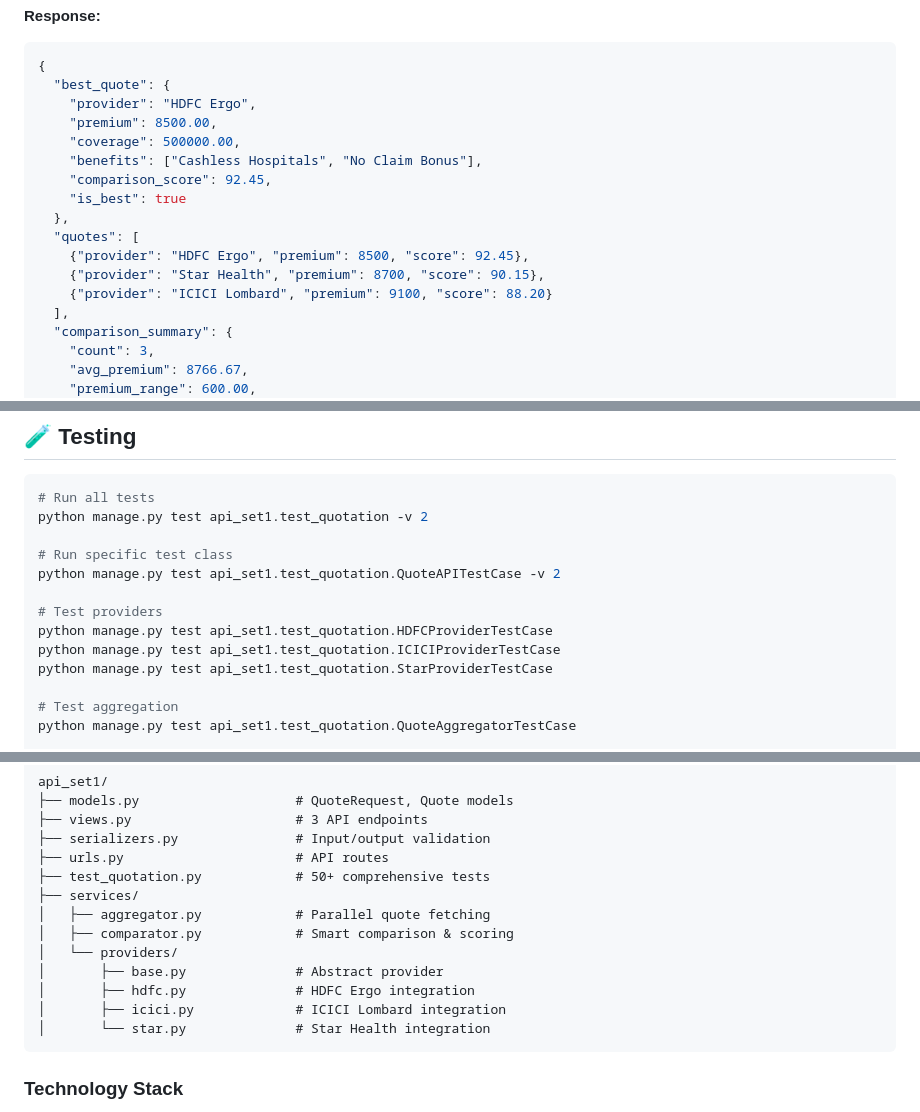
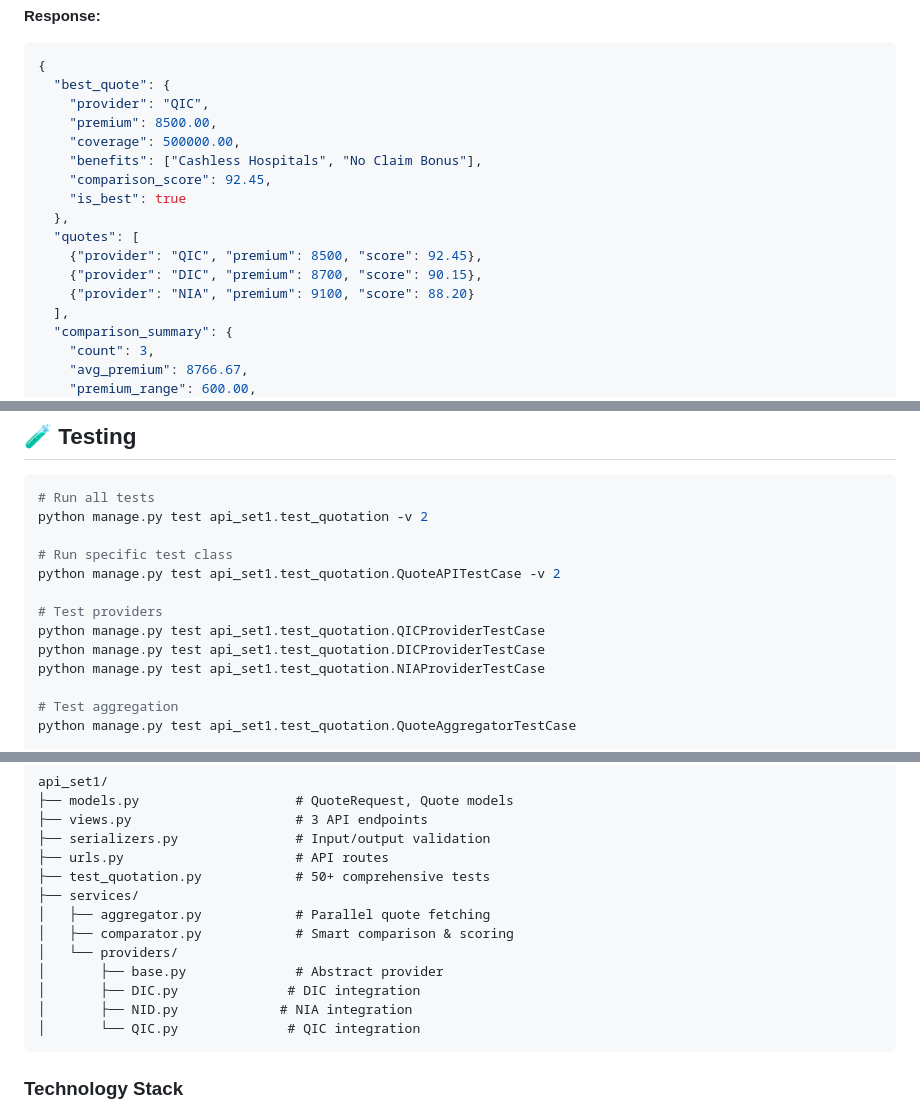
Before and after one commit to mezba-official/API_SERVER_TESTING_ORIGINAL, a Markdown page: README.md, 3 parts joined by grey strips. Drawn GitHub-style.

````diff
--- a/README.md
+++ b/README.md
@@ -63,7 +63,7 @@ User Requests Quotes
 ```json
 {
   "best_quote": {
-    "provider": "HDFC Ergo",
+    "provider": "QIC",
     "premium": 8500.00,
     "coverage": 500000.00,
     "benefits": ["Cashless Hospitals", "No Claim Bonus"],
@@ -71,9 +71,9 @@ User Requests Quotes
     "is_best": true
   },
   "quotes": [
-    {"provider": "HDFC Ergo", "premium": 8500, "score": 92.45},
-    {"provider": "Star Health", "premium": 8700, "score": 90.15},
-    {"provider": "ICICI Lombard", "premium": 9100, "score": 88.20}
+    {"provider": "QIC", "premium": 8500, "score": 92.45},
+    {"provider": "DIC", "premium": 8700, "score": 90.15},
+    {"provider": "NIA", "premium": 9100, "score": 88.20}
   ],
   "comparison_summary": {
     "count": 3,
@@ -185,9 +185,9 @@ python manage.py test api_set1.test_quotation -v 2
 python manage.py test api_set1.test_quotation.QuoteAPITestCase -v 2
 
 # Test providers
-python manage.py test api_set1.test_quotation.HDFCProviderTestCase
-python manage.py test api_set1.test_quotation.ICICIProviderTestCase
-python manage.py test api_set1.test_quotation.StarProviderTestCase
+python manage.py test api_set1.test_quotation.QICProviderTestCase
+python manage.py test api_set1.test_quotation.DICProviderTestCase
+python manage.py test api_set1.test_quotation.NIAProviderTestCase
 
 # Test aggregation
 python manage.py test api_set1.test_quotation.QuoteAggregatorTestCase
@@ -224,9 +224,9 @@ api_set1/
 │   ├── comparator.py            # Smart comparison & scoring
 │   └── providers/
 │       ├── base.py              # Abstract provider
-│       ├── hdfc.py              # HDFC Ergo integration
-│       ├── icici.py             # ICICI Lombard integration
-│       └── star.py              # Star Health integration
+│       ├── DIC.py              # DIC integration
+│       ├── NID.py             # NIA integration
+│       └── QIC.py              # QIC integration
 ```
 
 ### Technology Stack
````
Also changed, not shown: other parts of README.md (+5 -5 lines).
